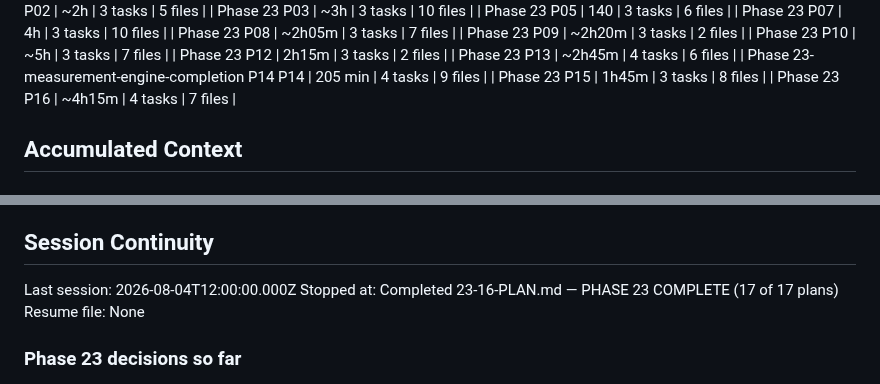
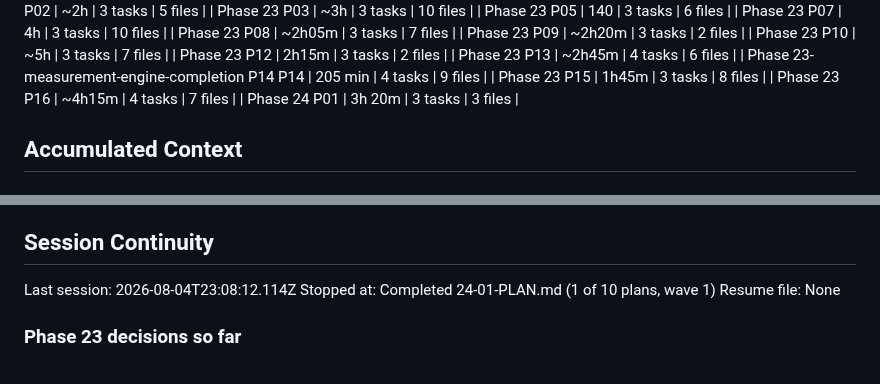
Before and after one commit to Zaman152/Bobby-Tailor-Automation-2.0, a Markdown page: .planning/STATE.md, 2 parts joined by grey strips. GitHub-like rendering.

```diff
--- a/.planning/STATE.md
+++ b/.planning/STATE.md
@@ -89,6 +96,7 @@ Phase 23 (measurement-engine-completion) is COMPLETE — all 17 plans; offline s
 | Phase 23-measurement-engine-completion P14 P14 | 205 min | 4 tasks | 9 files |
 | Phase 23 P15 | 1h45m | 3 tasks | 8 files |
 | Phase 23 P16 | ~4h15m | 4 tasks | 7 files |
+| Phase 24 P01 | 3h 20m | 3 tasks | 3 files |
 
 ## Accumulated Context
 
@@ -423,8 +435,8 @@ None yet.
 
 ## Session Continuity
 
-Last session: 2026-08-04T12:00:00.000Z
-Stopped at: Completed 23-16-PLAN.md — PHASE 23 COMPLETE (17 of 17 plans)
+Last session: 2026-08-04T23:08:12.114Z
+Stopped at: Completed 24-01-PLAN.md (1 of 10 plans, wave 1)
 Resume file: None
 
 ### Phase 23 decisions so far
```
Also changed, not shown: other parts of .planning/STATE.md (+33 -22 lines), .planning/ROADMAP.md (+2 -2 lines), 1 other file.
